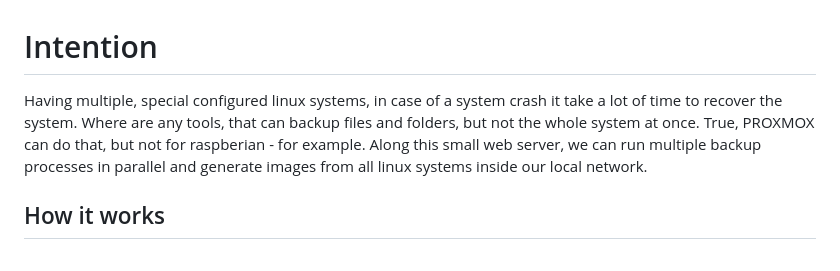
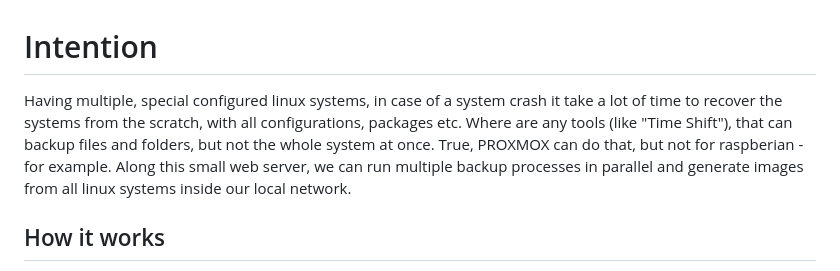
Before and after one commit to Pythonaire/BackupImages, a Markdown page: README.md, the part around the change. GitHub-like rendering.

```diff
--- a/README.md
+++ b/README.md
@@ -1,6 +1,6 @@
 # Intention
 
-Having multiple, special configured linux systems, in case of a system crash it take a lot of time to recover the system. Where are any tools, that can backup files and folders, but not the whole system at once. True, PROXMOX can do that, but not for raspberian - for example. Along this small web server, we can run multiple backup processes in parallel and generate images from all linux systems inside our local network.
+Having multiple, special configured linux systems, in case of a system crash it take a lot of time to recover the systems from the scratch, with all configurations, packages etc. Where are any tools (like "Time Shift"), that can backup files and folders, but not the whole system at once. True, PROXMOX can do that, but not for raspberian - for example. Along this small web server, we can run multiple backup processes in parallel and generate images from all linux systems inside our local network.
 
 ## How it works
 
```
